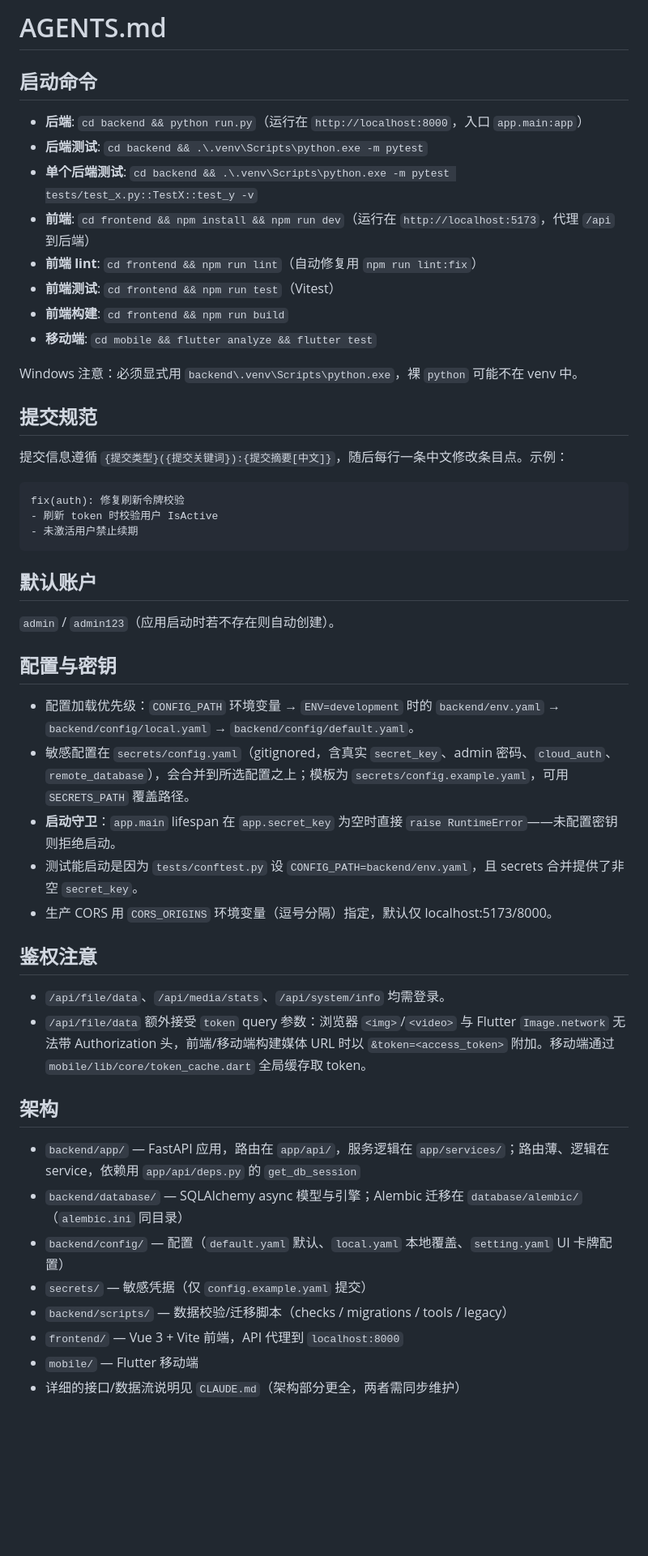
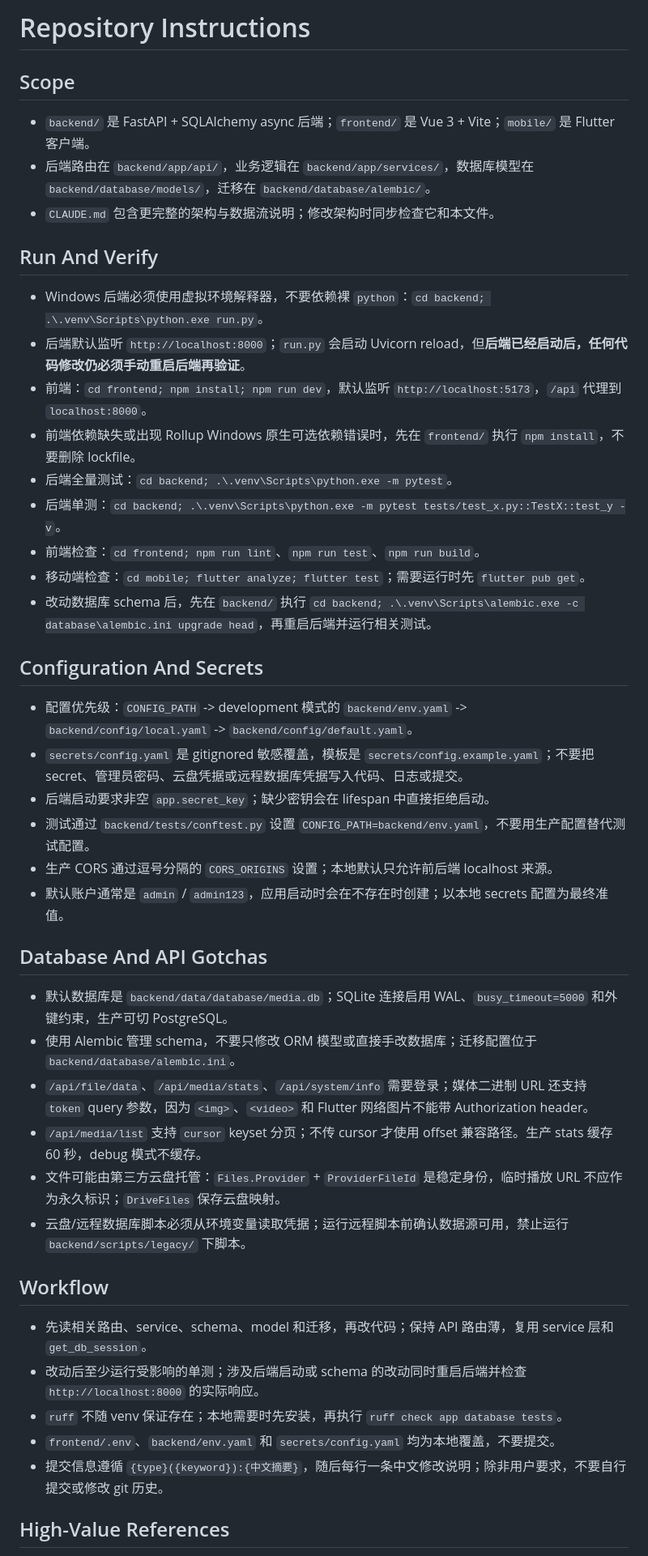
Before and after one commit to xxxxxfpx/media-library, a Markdown page: AGENTS.md, the part around one of its changes. Shown at 81% size. GitHub-like rendering; blank space fills up the shorter version.

Commit message:
docs:更新 AGENTS 指引并新增 STI 设计文档
AGENTS.md 同步架构与运行说明；新增 docs/sti_design.md 设计文档

````diff
--- a/AGENTS.md
+++ b/AGENTS.md
@@ -1,53 +1,48 @@
-# AGENTS.md
+# Repository Instructions
 
-## 启动命令
+## Scope
 
-- **后端**: `cd backend && python run.py`（运行在 `http://localhost:8000`，入口 `app.main:app`）
-- **后端测试**: `cd backend && .\.venv\Scripts\python.exe -m pytest`
-- **单个后端测试**: `cd backend && .\.venv\Scripts\python.exe -m pytest tests/test_x.py::TestX::test_y -v`
-- **前端**: `cd frontend && npm install && npm run dev`（运行在 `http://localhost:5173`，代理 `/api` 到后端）
-- **前端 lint**: `cd frontend && npm run lint`（自动修复用 `npm run lint:fix`）
-- **前端测试**: `cd frontend && npm run test`（Vitest）
-- **前端构建**: `cd frontend && npm run build`
-- **移动端**: `cd mobile && flutter analyze && flutter test`
+- `backend/` 是 FastAPI + SQLAlchemy async 后端；`frontend/` 是 Vue 3 + Vite；`mobile/` 是 Flutter 客户端。
+- 后端路由在 `backend/app/api/`，业务逻辑在 `backend/app/services/`，数据库模型在 `backend/database/models/`，迁移在 `backend/database/alembic/`。
+- `CLAUDE.md` 包含更完整的架构与数据流说明；修改架构时同步检查它和本文件。
 
-Windows 注意：必须显式用 `backend\.venv\Scripts\python.exe`，裸 `python` 可能不在 venv 中。
+## Run And Verify
 
-## 提交规范
+- Windows 后端必须使用虚拟环境解释器，不要依赖裸 `python`：`cd backend; .\.venv\Scripts\python.exe run.py`。
+- 后端默认监听 `http://localhost:8000`；`run.py` 会启动 Uvicorn reload，但**后端已经启动后，任何代码修改仍必须手动重启后端再验证**。
+- 前端：`cd frontend; npm install; npm run dev`，默认监听 `http://localhost:5173`，`/api` 代理到 `localhost:8000`。
+- 前端依赖缺失或出现 Rollup Windows 原生可选依赖错误时，先在 `frontend/` 执行 `npm install`，不要删除 lockfile。
+- 后端全量测试：`cd backend; .\.venv\Scripts\python.exe -m pytest`。
+- 后端单测：`cd backend; .\.venv\Scripts\python.exe -m pytest tests/test_x.py::TestX::test_y -v`。
+- 前端检查：`cd frontend; npm run lint`、`npm run test`、`npm run build`。
+- 移动端检查：`cd mobile; flutter analyze; flutter test`；需要运行时先 `flutter pub get`。
+- 改动数据库 schema 后，先在 `backend/` 执行 `cd backend; .\.venv\Scripts\alembic.exe -c database\alembic.ini upgrade head`，再重启后端并运行相关测试。
 
-提交信息遵循 `{提交类型}({提交关键词}):{提交摘要[中文]}`，随后每行一条中文修改条目点。示例：
+## Configuration And Secrets
 
-```
-fix(auth): 修复刷新令牌校验
-- 刷新 token 时校验用户 IsActive
-- 未激活用户禁止续期
-```
+- 配置优先级：`CONFIG_PATH` -> development 模式的 `backend/env.yaml` -> `backend/config/local.yaml` -> `backend/config/default.yaml`。
+- `secrets/config.yaml` 是 gitignored 敏感覆盖，模板是 `secrets/config.example.yaml`；不要把 secret、管理员密码、云盘凭据或远程数据库凭据写入代码、日志或提交。
+- 后端启动要求非空 `app.secret_key`；缺少密钥会在 lifespan 中直接拒绝启动。
+- 测试通过 `backend/tests/conftest.py` 设置 `CONFIG_PATH=backend/env.yaml`，不要用生产配置替代测试配置。
+- 生产 CORS 通过逗号分隔的 `CORS_ORIGINS` 设置；本地默认只允许前后端 localhost 来源。
+- 默认账户通常是 `admin` / `admin123`，应用启动时会在不存在时创建；以本地 secrets 配置为最终准值。
 
-## 默认账户
+## Database And API Gotchas
 
-`admin` / `admin123`（应用启动时若不存在则自动创建）。
+- 默认数据库是 `backend/data/database/media.db`；SQLite 连接启用 WAL、`busy_timeout=5000` 和外键约束，生产可切 PostgreSQL。
+- 使用 Alembic 管理 schema，不要只修改 ORM 模型或直接手改数据库；迁移配置位于 `backend/database/alembic.ini`。
+- `/api/file/data`、`/api/media/stats`、`/api/system/info` 需要登录；媒体二进制 URL 还支持 `token` query 参数，因为 `<img>`、`<video>` 和 Flutter 网络图片不能带 Authorization header。
+- `/api/media/list` 支持 `cursor` keyset 分页；不传 cursor 才使用 offset 兼容路径。生产 stats 缓存 60 秒，debug 模式不缓存。
+- 文件可能由第三方云盘托管：`Files.Provider` + `ProviderFileId` 是稳定身份，临时播放 URL 不应作为永久标识；`DriveFiles` 保存云盘映射。
+- 云盘/远程数据库脚本必须从环境变量读取凭据；运行远程脚本前确认数据源可用，禁止运行 `backend/scripts/legacy/` 下脚本。
 
-## 配置与密钥
+## Workflow
 
-- 配置加载优先级：`CONFIG_PATH` 环境变量 → `ENV=development` 时的 `backend/env.yaml` → `backend/config/local.yaml` → `backend/config/default.yaml`。
-- 敏感配置在 `secrets/config.yaml`（gitignored，含真实 `secret_key`、admin 密码、`cloud_auth`、`remote_database`），会合并到所选配置之上；模板为 `secrets/config.example.yaml`，可用 `SECRETS_PATH` 覆盖路径。
-- **启动守卫**：`app.main` lifespan 在 `app.secret_key` 为空时直接 `raise RuntimeError`——未配置密钥则拒绝启动。
-- 测试能启动是因为 `tests/conftest.py` 设 `CONFIG_PATH=backend/env.yaml`，且 secrets 合并提供了非空 `secret_key`。
-- 生产 CORS 用 `CORS_ORIGINS` 环境变量（逗号分隔）指定，默认仅 localhost:5173/8000。
+- 先读相关路由、service、schema、model 和迁移，再改代码；保持 API 路由薄，复用 service 层和 `get_db_session`。
+- 改动后至少运行受影响的单测；涉及后端启动或 schema 的改动同时重启后端并检查 `http://localhost:8000` 的实际响应。
+- `ruff` 不随 venv 保证存在；本地需要时先安装，再执行 `ruff check app database tests`。
+- `frontend/.env`、`backend/env.yaml` 和 `secrets/config.yaml` 均为本地覆盖，不要提交。
+- 提交信息遵循 `{type}({keyword}):{中文摘要}`，随后每行一条中文修改说明；除非用户要求，不要自行提交或修改 git 历史。
 
-## 鉴权注意
+## High-Value References
 
-- `/api/file/data`、`/api/media/stats`、`/api/system/info` 均需登录。
-- `/api/file/data` 额外接受 `token` query 参数：浏览器 `<img>`/`<video>` 与 Flutter `Image.network` 无法带 Authorization 头，前端/移动端构建媒体 URL 时以 `&token=<access_token>` 附加。移动端通过 `mobile/lib/core/token_cache.dart` 全局缓存取 token。
-
-## 架构
-
-- `backend/app/` — FastAPI 应用，路由在 `app/api/`，服务逻辑在 `app/services/`；路由薄、逻辑在 service，依赖用 `app/api/deps.py` 的 `get_db_session`
-- `backend/database/` — SQLAlchemy async 模型与引擎；Alembic 迁移在 `database/alembic/`（`alembic.ini` 同目录）
-- `backend/config/` — 配置（`default.yaml` 默认、`local.yaml` 本地覆盖、`setting.yaml` UI 卡牌配置）
-- `secrets/` — 敏感凭据（仅 `config.example.yaml` 提交）
-- `backend/scripts/` — 数据校验/迁移脚本（checks / migrations / tools / legacy）
-- `frontend/` — Vue 3 + Vite 前端，API 代理到 `localhost:8000`
-- `mobile/` — Flutter 移动端
-- 详细的接口/数据流说明见 `CLAUDE.md`（架构部分更全，两者需同步维护）
-
````
Also changed, not shown: other parts of AGENTS.md (+4 -30 lines), docs/sti_design.md (added, +229 -0 lines).
